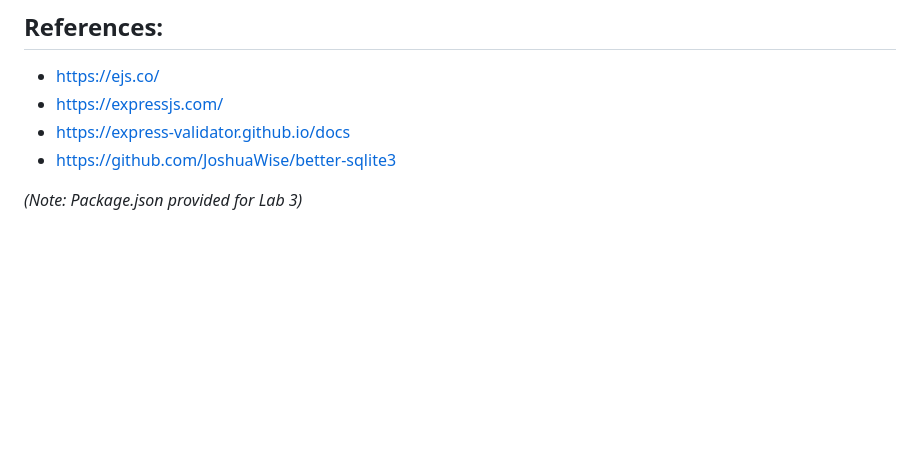
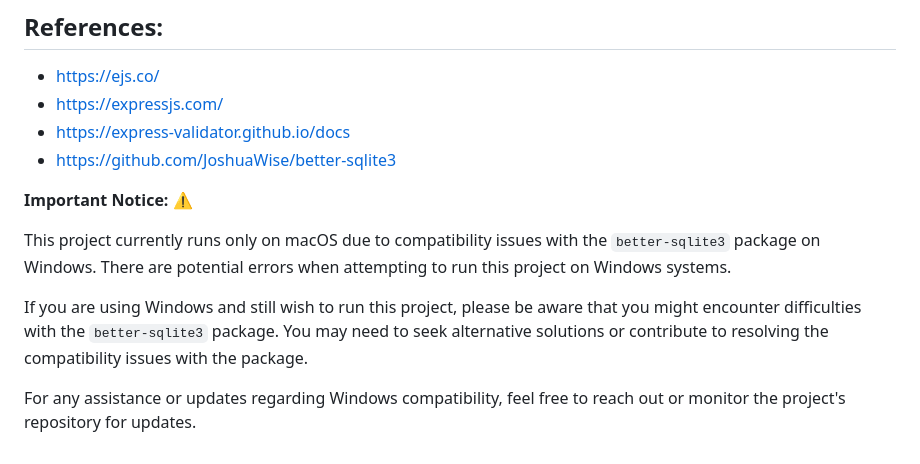
Before and after one commit to AkashGoindi/ITMD542_LAB3, a Markdown page: README.md, the part around the change. GitHub-like rendering; blank space fills up the shorter version.

```diff
--- a/README.md
+++ b/README.md
@@ -52,4 +52,10 @@ During the development of this project, the transition from local file storage t
 - [https://express-validator.github.io/docs](https://express-validator.github.io/docs)
 - [https://github.com/JoshuaWise/better-sqlite3](https://github.com/JoshuaWise/better-sqlite3)
 
-*(Note: Package.json provided for Lab 3)*
+**Important Notice:** :warning:
+
+This project currently runs only on macOS due to compatibility issues with the `better-sqlite3` package on Windows. There are potential errors when attempting to run this project on Windows systems.
+
+If you are using Windows and still wish to run this project, please be aware that you might encounter difficulties with the `better-sqlite3` package. You may need to seek alternative solutions or contribute to resolving the compatibility issues with the package.
+
+For any assistance or updates regarding Windows compatibility, feel free to reach out or monitor the project's repository for updates.
```
